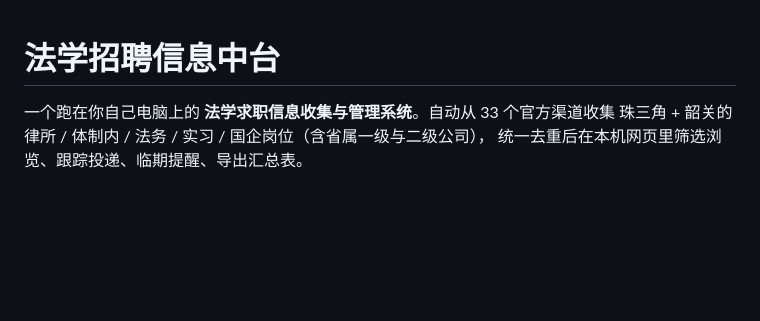
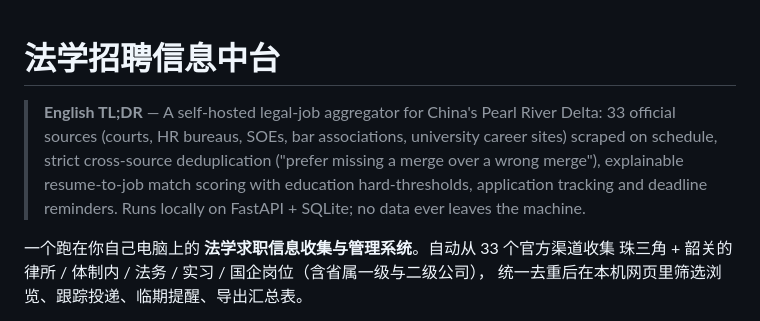
Before and after one commit to 1438388098-glitch/legal-job-tracker, a Markdown page: README.md, the part around the change. Rendered like a GitHub page; blank space fills up the shorter version.

Commit message:
docs: 顶部补英文 TL;DR（33 源采集与可解释匹配）

```diff
--- a/README.md
+++ b/README.md
@@ -1,4 +1,6 @@
 # 法学招聘信息中台
+
+> **English TL;DR** — A self-hosted legal-job aggregator for China's Pearl River Delta: 33 official sources (courts, HR bureaus, SOEs, bar associations, university career sites) scraped on schedule, strict cross-source deduplication ("prefer missing a merge over a wrong merge"), explainable resume-to-job match scoring with education hard-thresholds, application tracking and deadline reminders. Runs locally on FastAPI + SQLite; no data ever leaves the machine.
 
 一个跑在你自己电脑上的 **法学求职信息收集与管理系统**。自动从 33 个官方渠道收集
 珠三角 + 韶关的律所 / 体制内 / 法务 / 实习 / 国企岗位（含省属一级与二级公司），
```
